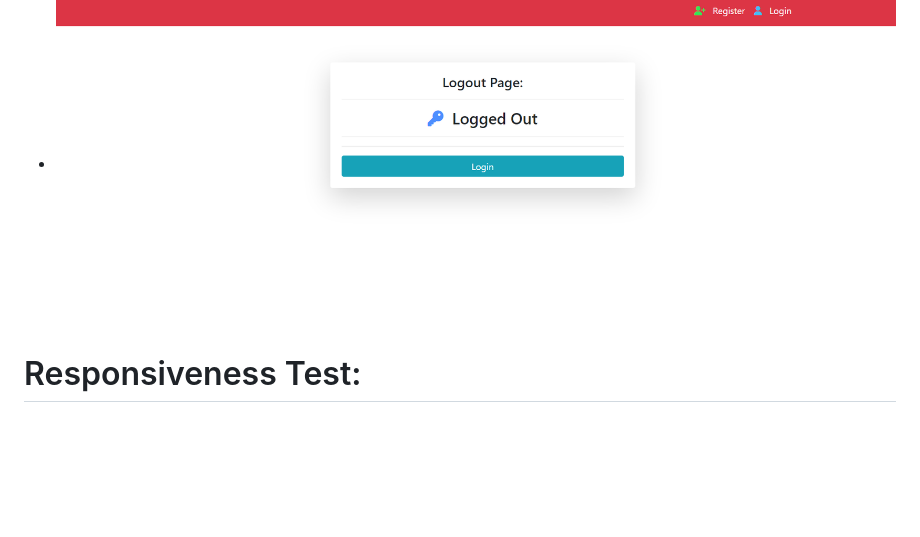
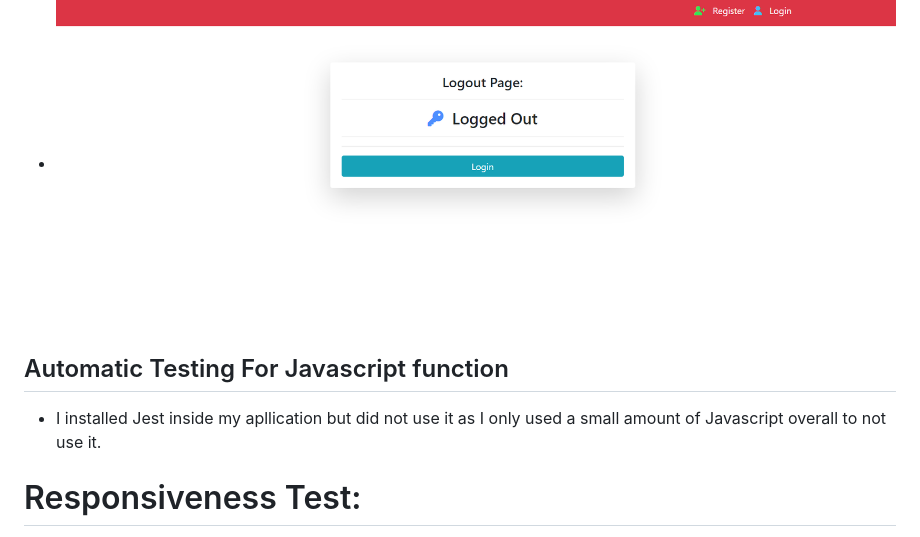
Before and after one commit to aokealy/blog-pokemon, a Markdown page: README.md, the part around the change. Drawn GitHub-style; blank space fills up the shorter version.

Commit message:
update testing in readme

```diff
--- a/README.md
+++ b/README.md
@@ -136,6 +136,9 @@ Testing is hard but very important to make sure that all functions of your code
 - The message timesout after 5 seconds after logging out which indicates that our javascript is functioning as intended.
 
 - ![Screenshot](/media/timeout-test.PNG)
+
+## Automatic Testing For Javascript function
+- I installed Jest inside my apllication but did not use it as I only used a small amount of Javascript overall to not use it.
 
 
 # Responsiveness Test:
```
